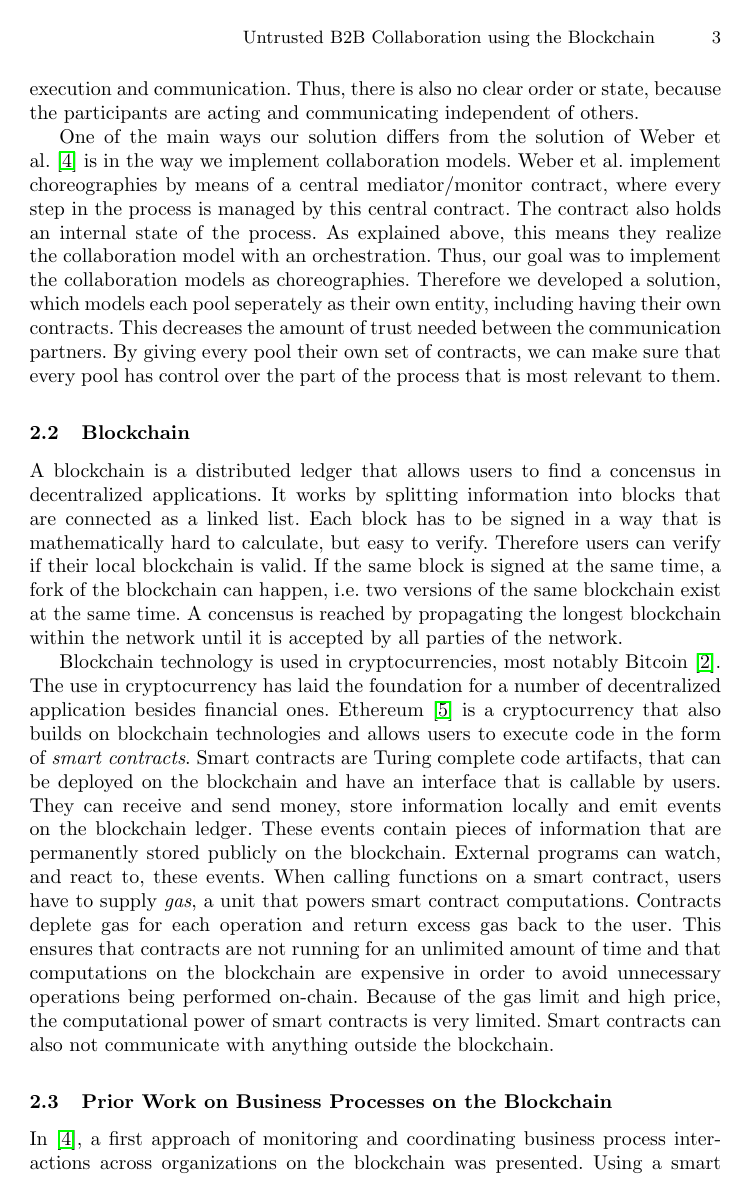
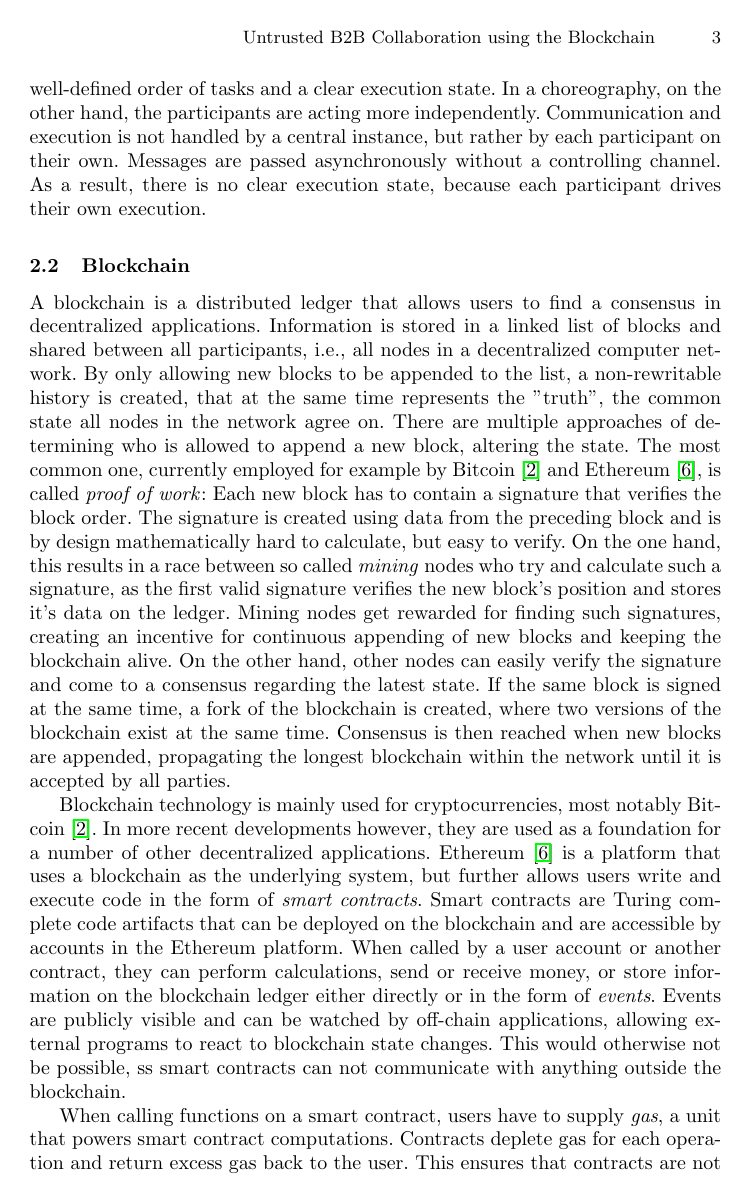
Before and after one commit to p-otto/Armadillo, a LaTeX paper (paper/paper.tex): page 3 of 14 before the commit and page 3 of 15 after it. Compiled offline with pdfLaTeX.

Commit message:
Work on choreographies and blockchain sections

```diff
--- a/paper/paper.tex
+++ b/paper/paper.tex
@@ -118,2 +99,0 @@ In a choreography, the participants are much more independent.
-Each participant is its own seperate entity in the implemenation, leading to asynchronous execution and communication.
-Thus, there is also no clear order or state, because the participants are acting and communicating independent of others.
@@ -120,2 +103,32 @@ Thus, there is also no clear order or state, because the participants are acting
+Thus, the execution has a well-defined order of tasks and a clear execution state.
+In a choreography, on the other hand, the participants are acting more independently.
+Communication and execution is not handled by a central instance, but rather by each participant on their own.
+Messages are passed asynchronously without a controlling channel.
+As a result, there is no clear execution state, because each participant drives their own execution.
 
-One of the main ways our solution differs from the solution of Weber et al.~\cite{weber2016untrusted} is in the way we implement collaboration models.
+\subsection{Blockchain}
+
+A blockchain is a distributed ledger that allows users to find a consensus in decentralized applications.
+Information is stored in a linked list of blocks and shared between all participants, i.e., all nodes in a decentralized computer network.
+By only allowing new blocks to be appended to the list, a non-rewritable history is created, that at the same time represents the "truth", the common state all nodes in the network agree on.
+There are multiple approaches of determining who is allowed to append a new block, altering the state.
+The most common one, currently employed for example by Bitcoin \cite{nakamoto2008bitcoin} and Ethereum \cite{wood2014ethereum}, is called \emph{proof of work}:
+Each new block has to contain a signature that verifies the block order.
+The signature is created using data from the preceding block and is by design mathematically hard to calculate, but easy to verify.
+On the one hand, this results in a race between so called \emph{mining} nodes who try and calculate such a signature, as the first valid signature verifies the new block's position and stores it's data on the ledger.
+Mining nodes get rewarded for finding such signatures, creating an incentive for continuous appending of new blocks and keeping the blockchain alive.
+On the other hand, other nodes can easily verify the signature and come to a consensus regarding the latest state.
+If the same block is signed at the same time, a fork of the blockchain is created, where two versions of the blockchain exist at the same time.
+Consensus is then reached when new blocks are appended, propagating the longest blockchain within the network until it is accepted by all parties.
+
+Blockchain technology is mainly used for cryptocurrencies, most notably Bitcoin \cite{nakamoto2008bitcoin}.
+In more recent developments however, they are used as a foundation for a number of other decentralized applications.
+Ethereum \cite{wood2014ethereum} is a platform that uses a blockchain as the underlying system, but further allows users write and execute code in the form of \emph{smart contracts}.
+Smart contracts are Turing complete code artifacts that can be deployed on the blockchain and are accessible by accounts in the Ethereum platform.
+When called by a user account or another contract, they can perform calculations, send or receive money, or store information on the blockchain ledger either directly or in the form of \emph{events}.
+Events are publicly visible and can be watched by off-chain applications, allowing external programs to react to blockchain state changes.
+This would otherwise not be possible, ss smart contracts can not communicate with anything outside the blockchain.
+
+When calling functions on a smart contract, users have to supply \emph{gas}, a unit that powers smart contract computations.
+Contracts deplete gas for each operation and return excess gas back to the user.
+This ensures that contracts are not running for an unlimited amount of time, avoiding a dead lock of the platform.
@@ -127,35 +158,3 @@ Therefore we developed a solution, which models each pool seperately as their ow
 This decreases the amount of trust needed between the communication partners.
 By giving every pool their own set of contracts, we can make sure that every pool has control over the part of the process that is most relevant to them.
 
-% TODO write about public and private processes
-
-\subsection{Blockchain}
-A blockchain is a distributed ledger that allows users to find a concensus in decentralized applications.
-It works by splitting information into blocks that are connected as a linked list.
-%TODO proof of work is only one possibility
-%TODO explain more in depth?
-Each block has to be signed in a way that is mathematically hard to calculate, but easy to verify.
-Therefore users can verify if their local blockchain is valid.
-If the same block is signed at the same time, a fork of the blockchain can happen, i.e. two versions of the same blockchain exist at the same time.
-A concensus is reached by propagating the longest blockchain within the network until it is accepted by all parties of the network.
-
-%TODO reference original blockchain paper
-Blockchain technology is used in cryptocurrencies, most notably Bitcoin \cite{nakamoto2008bitcoin}.
-The use in cryptocurrency has laid the foundation for a number of decentralized application besides financial ones.
-Ethereum \cite{wood2014ethereum} is a cryptocurrency that also builds on blockchain technologies and allows users to execute code in the form of \emph{smart contracts}.
-Smart contracts are Turing complete code artifacts, that can be deployed on the blockchain and have an interface that is callable by users.
-They can receive and send money, store information locally and emit events on the blockchain ledger.
-These events contain pieces of information that are permanently stored publicly on the blockchain.
-External programs can watch, and react to, these events.
-When calling functions on a smart contract, users have to supply \emph{gas}, a unit that powers smart contract computations.
-Contracts deplete gas for each operation and return excess gas back to the user.
-This ensures that contracts are not running for an unlimited amount of time and that computations on the blockchain are expensive in order to avoid unnecessary operations being performed on-chain.
-Because of the gas limit and high price, the computational power of smart contracts is very limited.
-Smart contracts can also not communicate with anything outside the blockchain.
-%TODO short text on the paper which shows smart contract examples
-%TODO short text on solidity
-
-% TODO search for more papers, such as Optimized execution of business processes on blockchain
-\subsection{Prior Work on Business Processes on the Blockchain}
-In \cite{weber2016untrusted}, a first approach of monitoring and coordinating business process interactions across organizations on the blockchain was presented.
-Using a smart contract as a central \emph{monitor} or \emph{mediator} of the communication, a form of inter-process orchestration is implemented.
```
Also changed, not shown: paper/references.bib (+12 -0 lines), paper/paper.tex (81 more changed lines).
